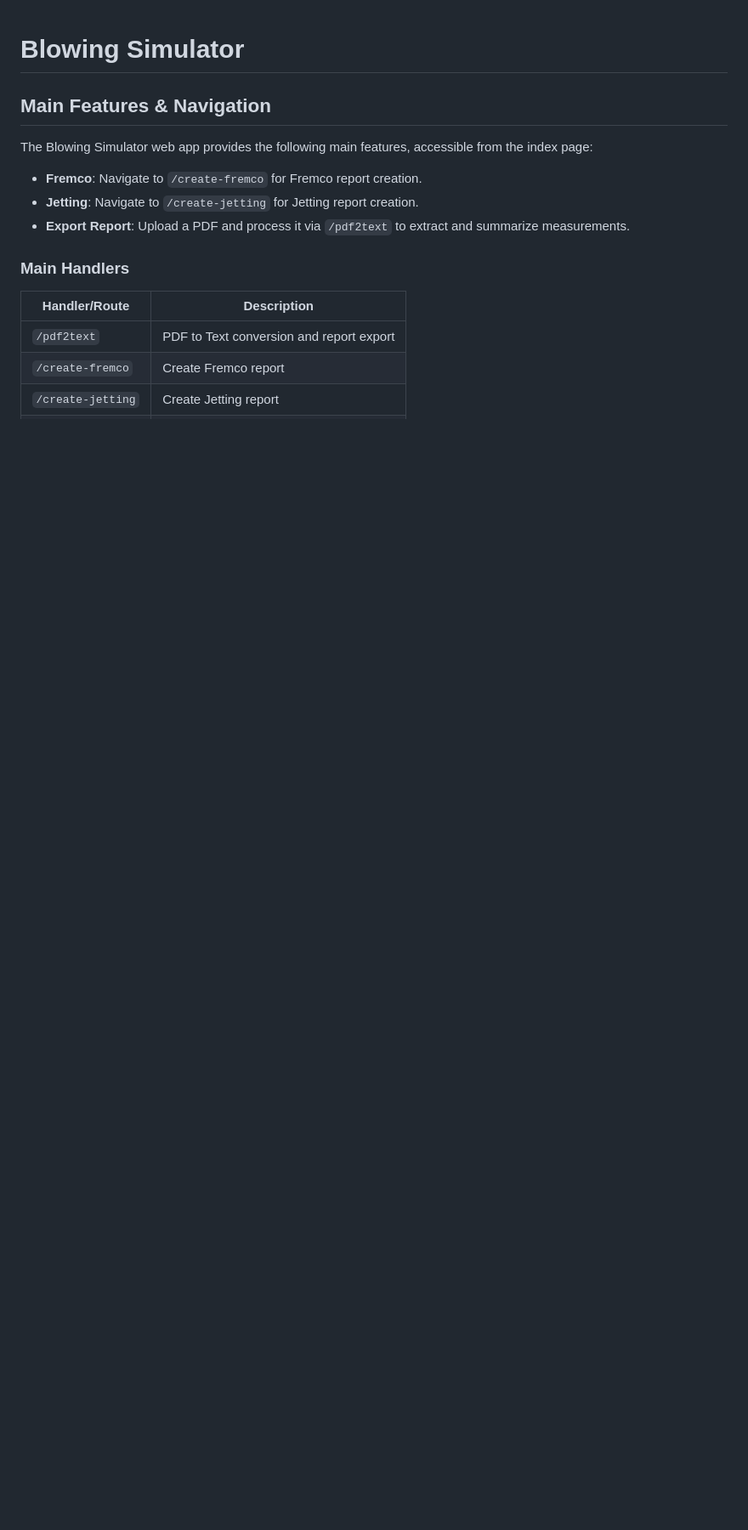
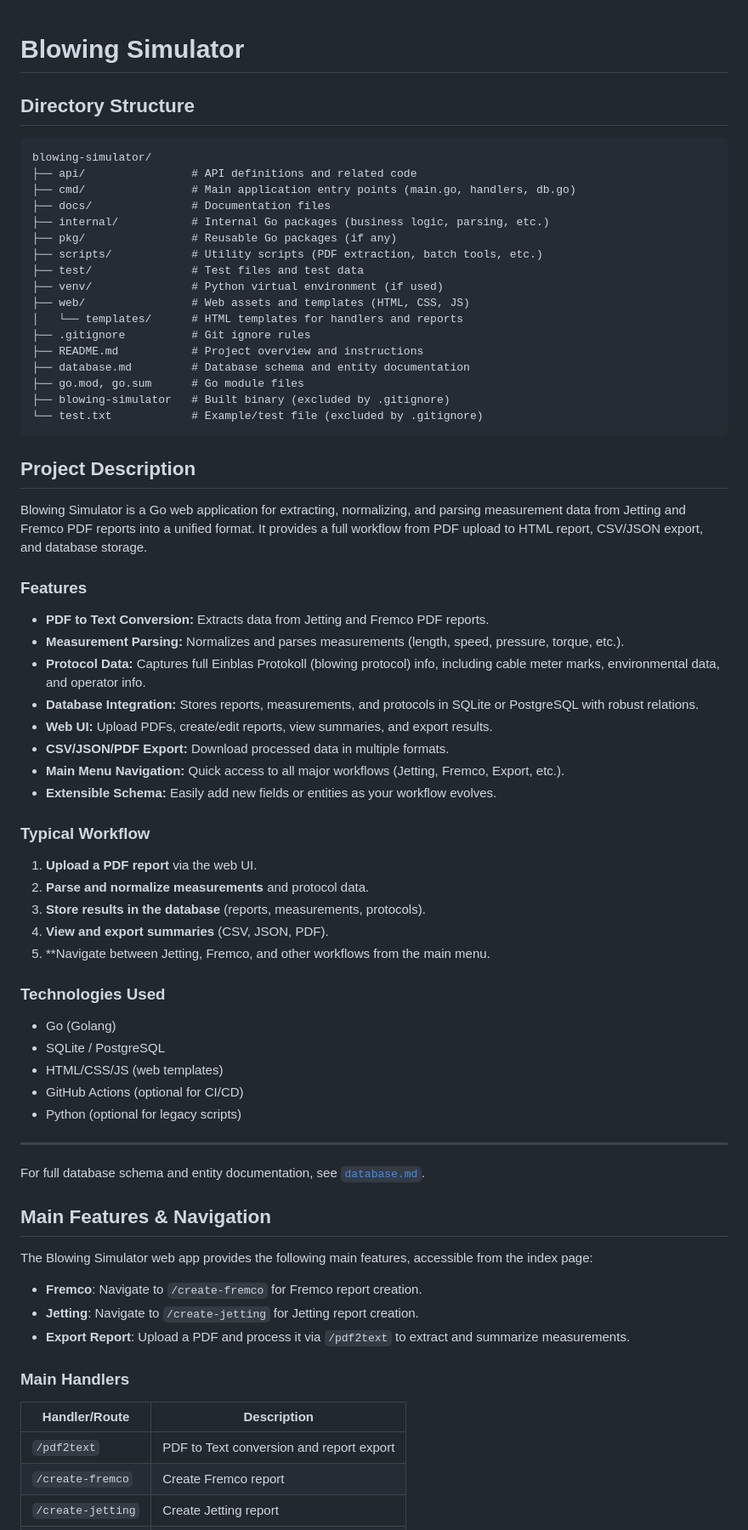
Before and after one commit to azakic/blowing-simulator, a Markdown page: README.md, the part around the change. Shown: that part at 85% size. Rendered like a GitHub page; blank space fills up the shorter version.

Commit message:
Update README and .gitignore, add database documentation

````diff
--- a/README.md
+++ b/README.md
@@ -1,4 +1,61 @@
 # Blowing Simulator
+
+## Directory Structure
+
+```
+blowing-simulator/
+├── api/                # API definitions and related code
+├── cmd/                # Main application entry points (main.go, handlers, db.go)
+├── docs/               # Documentation files
+├── internal/           # Internal Go packages (business logic, parsing, etc.)
+├── pkg/                # Reusable Go packages (if any)
+├── scripts/            # Utility scripts (PDF extraction, batch tools, etc.)
+├── test/               # Test files and test data
+├── venv/               # Python virtual environment (if used)
+├── web/                # Web assets and templates (HTML, CSS, JS)
+│   └── templates/      # HTML templates for handlers and reports
+├── .gitignore          # Git ignore rules
+├── README.md           # Project overview and instructions
+├── database.md         # Database schema and entity documentation
+├── go.mod, go.sum      # Go module files
+├── blowing-simulator   # Built binary (excluded by .gitignore)
+└── test.txt            # Example/test file (excluded by .gitignore)
+```
+
+## Project Description
+
+Blowing Simulator is a Go web application for extracting, normalizing, and parsing measurement data from Jetting and Fremco PDF reports into a unified format. It provides a full workflow from PDF upload to HTML report, CSV/JSON export, and database storage.
+
+### Features
+
+- **PDF to Text Conversion:** Extracts data from Jetting and Fremco PDF reports.
+- **Measurement Parsing:** Normalizes and parses measurements (length, speed, pressure, torque, etc.).
+- **Protocol Data:** Captures full Einblas Protokoll (blowing protocol) info, including cable meter marks, environmental data, and operator info.
+- **Database Integration:** Stores reports, measurements, and protocols in SQLite or PostgreSQL with robust relations.
+- **Web UI:** Upload PDFs, create/edit reports, view summaries, and export results.
+- **CSV/JSON/PDF Export:** Download processed data in multiple formats.
+- **Main Menu Navigation:** Quick access to all major workflows (Jetting, Fremco, Export, etc.).
+- **Extensible Schema:** Easily add new fields or entities as your workflow evolves.
+
+### Typical Workflow
+
+1. **Upload a PDF report** via the web UI.
+2. **Parse and normalize measurements** and protocol data.
+3. **Store results in the database** (reports, measurements, protocols).
+4. **View and export summaries** (CSV, JSON, PDF).
+5. **Navigate between Jetting, Fremco, and other workflows from the main menu.
+
+### Technologies Used
+
+- Go (Golang)
+- SQLite / PostgreSQL
+- HTML/CSS/JS (web templates)
+- GitHub Actions (optional for CI/CD)
+- Python (optional for legacy scripts)
+
+---
+
+For full database schema and entity documentation, see [`database.md`](./database.md).
 
 ## Main Features & Navigation
 
````
